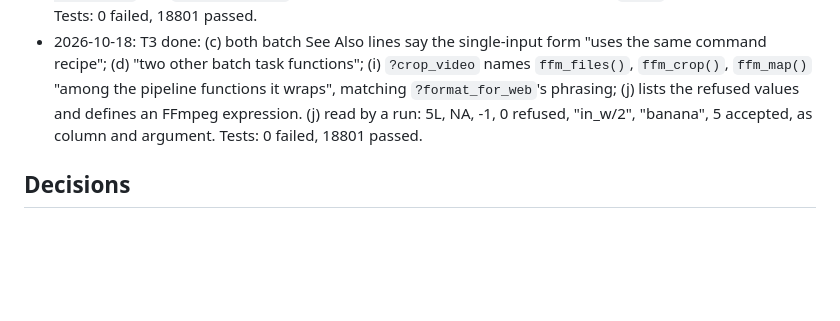
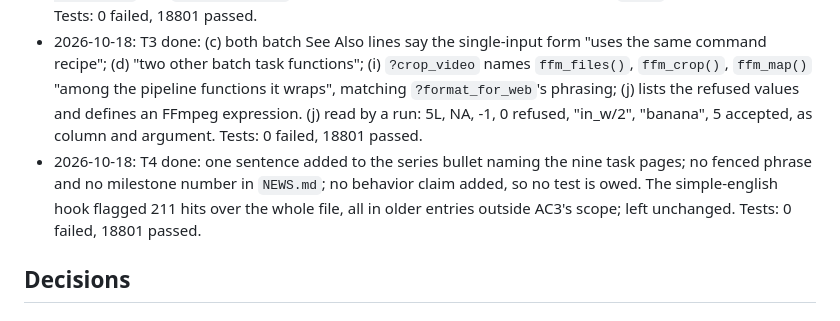
Before and after one commit to jmgirard/tidymedia, a Markdown page: cairn/milestones/M146-task-verb-help-claims.md, the part around one of its changes. GitHub-like rendering; blank space fills up the shorter version.

Commit message:
M146 T4: NEWS series bullet names the task pages

```diff
--- a/cairn/milestones/M146-task-verb-help-claims.md
+++ b/cairn/milestones/M146-task-verb-help-claims.md
@@ -101,6 +101,7 @@ integer refusal behind (j) → the `check_dim()` candidate row in `cairn/ROADMAP
 - 2026-10-18: T2 runs, FFmpeg 9.0.2 (Homebrew, macOS; the plan's 9.0.1 is no longer installed), fixtures built with lavfi `testsrc` + `sine`, libx264 + aac, stream tags set by `-metadata:s`: `strip_metadata()` on `.mp4` turned `handler_name` SecretCam/SecretMic into VideoHandler/SoundHandler and `language` fra/deu into und; on `.mkv` both tags were gone (only DURATION left). An h264 + FLAC `.mkv` into `.mp4`: `crop_video()`, `segment_video(reencode = FALSE)` and `segment_video(reencode = TRUE)` each wrote a FLAC track, no error.
 - 2026-10-18: T2 done: (e) `?strip_metadata` Details states the run's per-container result and the version; (f) `?crop_video` and `?segment_video` drop the FLAC example and state the run; the `:1616` comment corrected. Tests: 0 failed, 18801 passed.
 - 2026-10-18: T3 done: (c) both batch See Also lines say the single-input form "uses the same command recipe"; (d) "two other batch task functions"; (i) `?crop_video` names `ffm_files()`, `ffm_crop()`, `ffm_map()` "among the pipeline functions it wraps", matching `?format_for_web`'s phrasing; (j) lists the refused values and defines an FFmpeg expression. (j) read by a run: 5L, NA, -1, 0 refused, "in_w/2", "banana", 5 accepted, as column and argument. Tests: 0 failed, 18801 passed.
+- 2026-10-18: T4 done: one sentence added to the series bullet naming the nine task pages; no fenced phrase and no milestone number in `NEWS.md`; no behavior claim added, so no test is owed. The simple-english hook flagged 211 hits over the whole file, all in older entries outside AC3's scope; left unchanged. Tests: 0 failed, 18801 passed.
 
 ## Decisions
 
```
Also changed, not shown: other parts of cairn/milestones/M146-task-verb-help-claims.md (+1 -1 lines), NEWS.md (+5 -1 lines).
